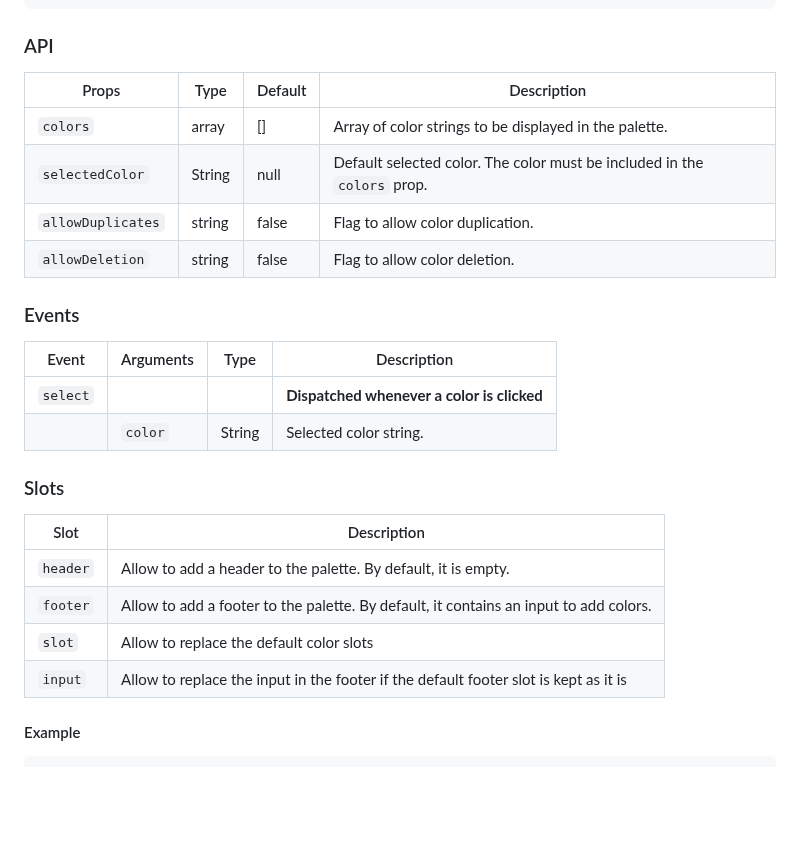
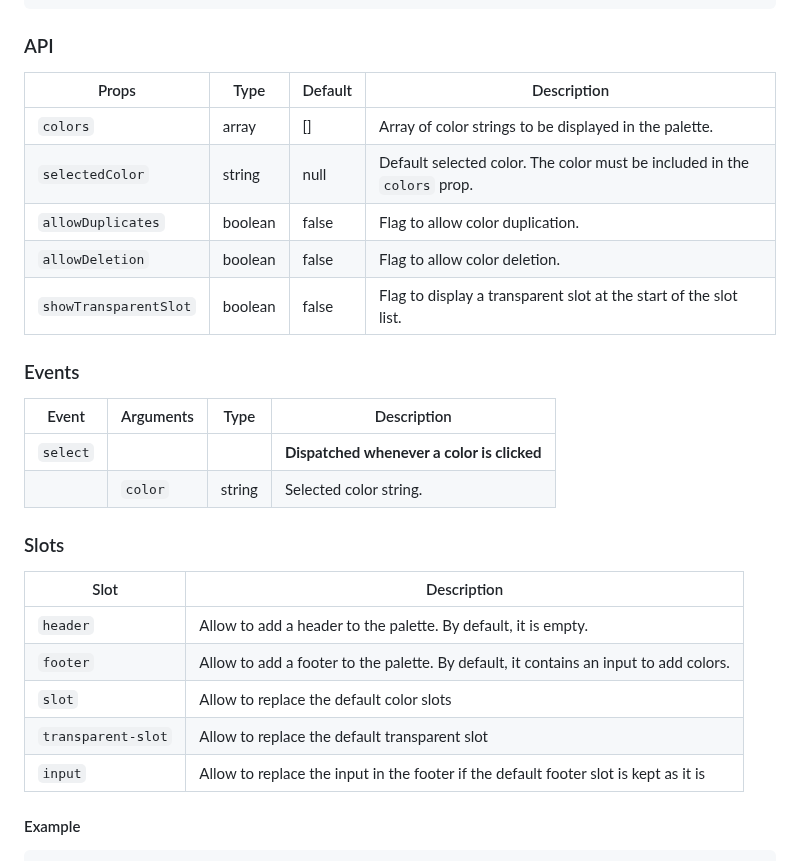
Before and after one commit to untemps/svelte-palette, a Markdown page: README.md, the part around one of its changes. Rendered like a GitHub page; blank space fills up the shorter version.

Commit message:
feat: Allow to display a transparent slot at the end of the list (#5)

```diff
--- a/README.md
+++ b/README.md
@@ -49,28 +52,30 @@ yarn add @untemps/svelte-palette
 
 ### API
 
-| Props             | Type   | Default | Description                                                              |
-| ----------------- | ------ | ------- | ------------------------------------------------------------------------ |
-| `colors`          | array  | []      | Array of color strings to be displayed in the palette.                   |
-| `selectedColor`   | String | null    | Default selected color. The color must be included in the `colors` prop. |
-| `allowDuplicates` | string | false   | Flag to allow color duplication.                                         |
-| `allowDeletion`   | string | false   | Flag to allow color deletion.                                            |
+| Props                 | Type    | Default | Description                                                              |
+| --------------------- | ------- | ------- | ------------------------------------------------------------------------ |
+| `colors`              | array   | []      | Array of color strings to be displayed in the palette.                   |
+| `selectedColor`       | string  | null    | Default selected color. The color must be included in the `colors` prop. |
+| `allowDuplicates`     | boolean | false   | Flag to allow color duplication.                                         |
+| `allowDeletion`       | boolean | false   | Flag to allow color deletion.                                            |
+| `showTransparentSlot` | boolean | false   | Flag to display a transparent slot at the start of the slot list.        |
 
 ### Events
 
 | Event    | Arguments | Type   | Description                                |
 | -------- | --------- | ------ | ------------------------------------------ |
 | `select` |           |        | **Dispatched whenever a color is clicked** |
-|          | `color`   | String | Selected color string.                     |
+|          | `color`   | string | Selected color string.                     |
 
 ### Slots
 
-| Slot     | Description                                                                           |
-| -------- | ------------------------------------------------------------------------------------- |
-| `header` | Allow to add a header to the palette. By default, it is empty.                        |
-| `footer` | Allow to add a footer to the palette. By default, it contains an input to add colors. |
-| `slot`   | Allow to replace the default color slots                                              |
-| `input`  | Allow to replace the input in the footer if the default footer slot is kept as it is  |
+| Slot               | Description                                                                           |
+| ------------------ | ------------------------------------------------------------------------------------- |
+| `header`           | Allow to add a header to the palette. By default, it is empty.                        |
+| `footer`           | Allow to add a footer to the palette. By default, it contains an input to add colors. |
+| `slot`             | Allow to replace the default color slots                                              |
+| `transparent-slot` | Allow to replace the default transparent slot                                        |
+| `input`            | Allow to replace the input in the footer if the default footer slot is kept as it is  |
 
 #### Example
 
```
Also changed, not shown: other parts of README.md (+3 -0 lines), assets/svelte-palette.png (added), 8 other files.
